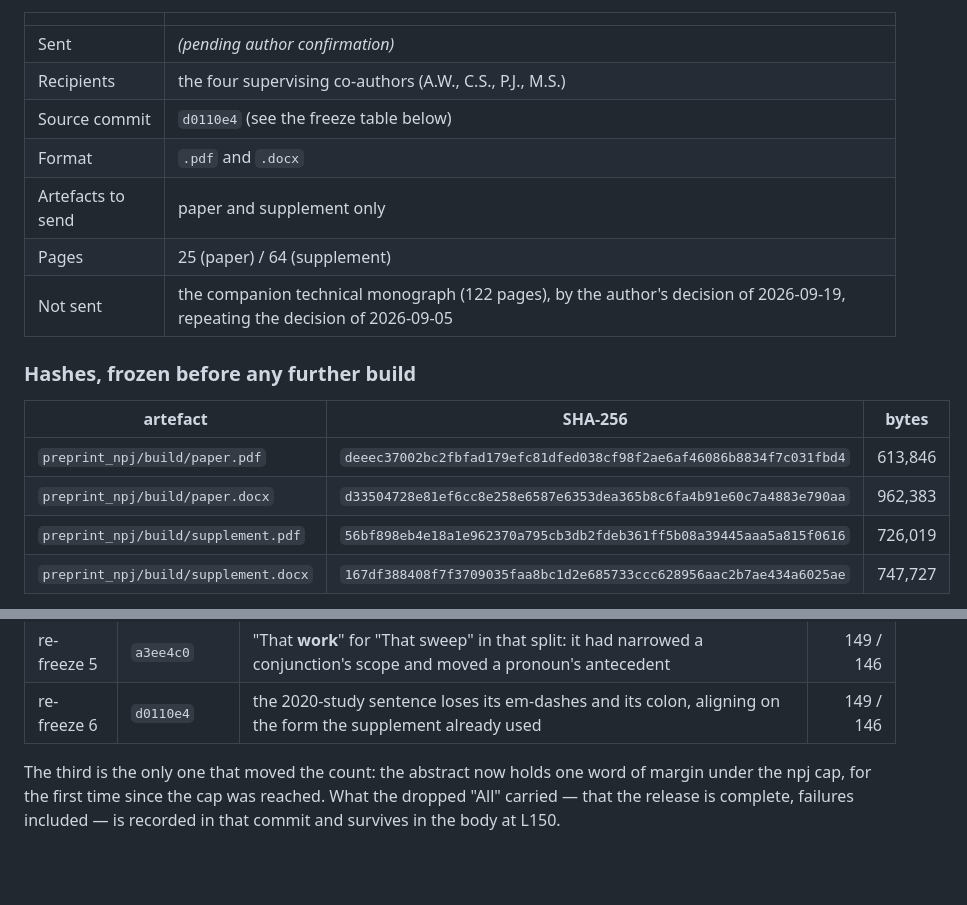
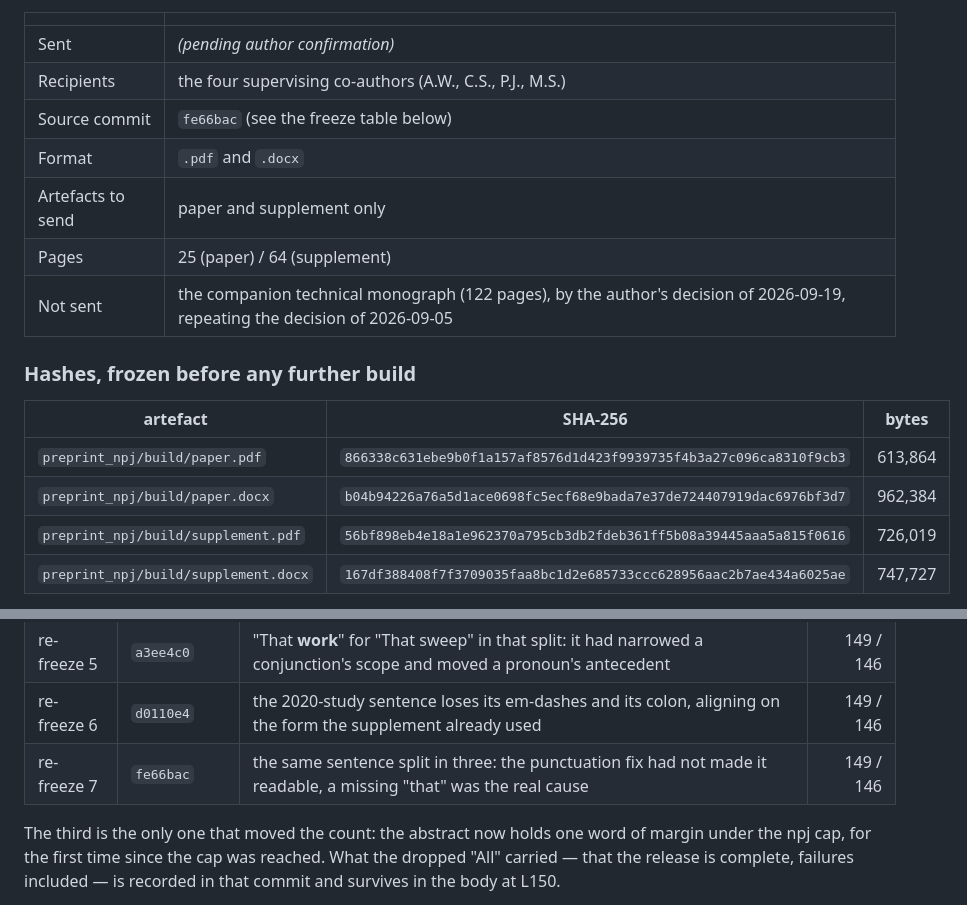
Before and after one commit to sadc-lab/pulse_reliability_atlas, a Markdown page: preprint_npj/dispatch_log.md, 2 parts joined by grey strips. GitHub-like rendering; blank space fills up the shorter version.

Commit message:
[LOG] Seventh hash re-freeze: the 2020-study sentence split in three
9aa1770 split the sentence a7a54b5 had only re-punctuated. Paper rebuilt and
re-hashed; words unchanged at 149 / 146, the edit being outside the abstract.

Two re-freezes for one sentence is worth noting: the punctuation pass treated
the symptom (em-dashes and a colon) and the author still could not read it. The
cause was a reduced relative clause missing its "that".

The supplement's two hashes have still not moved across all eight states.

Sent row still empty.

```diff
--- a/preprint_npj/dispatch_log.md
+++ b/preprint_npj/dispatch_log.md
@@ -697,7 +697,7 @@ had been overwritten, and its hashes were unrecoverable.
 |---|---|
 | Sent | *(pending author confirmation)* |
 | Recipients | the four supervising co-authors (A.W., C.S., P.J., M.S.) |
-| Source commit | `d0110e4` (see the freeze table below) |
+| Source commit | `fe66bac` (see the freeze table below) |
 | Format | `.pdf` and `.docx` |
 | Artefacts to send | paper and supplement only |
 | Pages | 25 (paper) / 64 (supplement) |
@@ -707,8 +707,8 @@ had been overwritten, and its hashes were unrecoverable.
 
 | artefact | SHA-256 | bytes |
 |---|---|---|
-| `preprint_npj/build/paper.pdf` | `deeec37002bc2fbfad179efc81dfed038cf98f2ae6af46086b8834f7c031fbd4` | 613,846 |
-| `preprint_npj/build/paper.docx` | `d33504728e81ef6cc8e258e6587e6353dea365b8c6fa4b91e60c7a4883e790aa` | 962,383 |
+| `preprint_npj/build/paper.pdf` | `866338c631ebe9b0f1a157af8576d1d423f9939735f4b3a27c096ca8310f9cb3` | 613,864 |
+| `preprint_npj/build/paper.docx` | `b04b94226a76a5d1ace0698fc5ecf68e9bada7e37de724407919dac6976bf3d7` | 962,384 |
 | `preprint_npj/build/supplement.pdf` | `56bf898eb4e18a1e962370a795cb3db2fdeb361ff5b08a39445aaa5a815f0616` | 726,019 |
 | `preprint_npj/build/supplement.docx` | `167df388408f7f3709035faa8bc1d2e685733ccc628956aac2b7ae434a6025ae` | 747,727 |
 
@@ -736,6 +736,7 @@ files left the machine:
 | re-freeze 4 | `575c5bc` | the 87-word Webb sentence in the Introduction split in three (no claim touched, abstract untouched) | 149 / 146 |
 | re-freeze 5 | `a3ee4c0` | "That **work**" for "That sweep" in that split: it had narrowed a conjunction's scope and moved a pronoun's antecedent | 149 / 146 |
 | re-freeze 6 | `d0110e4` | the 2020-study sentence loses its em-dashes and its colon, aligning on the form the supplement already used | 149 / 146 |
+| re-freeze 7 | `fe66bac` | the same sentence split in three: the punctuation fix had not made it readable, a missing "that" was the real cause | 149 / 146 |
 
 The third is the only one that moved the count: the abstract now holds one word
 of margin under the npj cap, for the first time since the cap was reached. What
```
